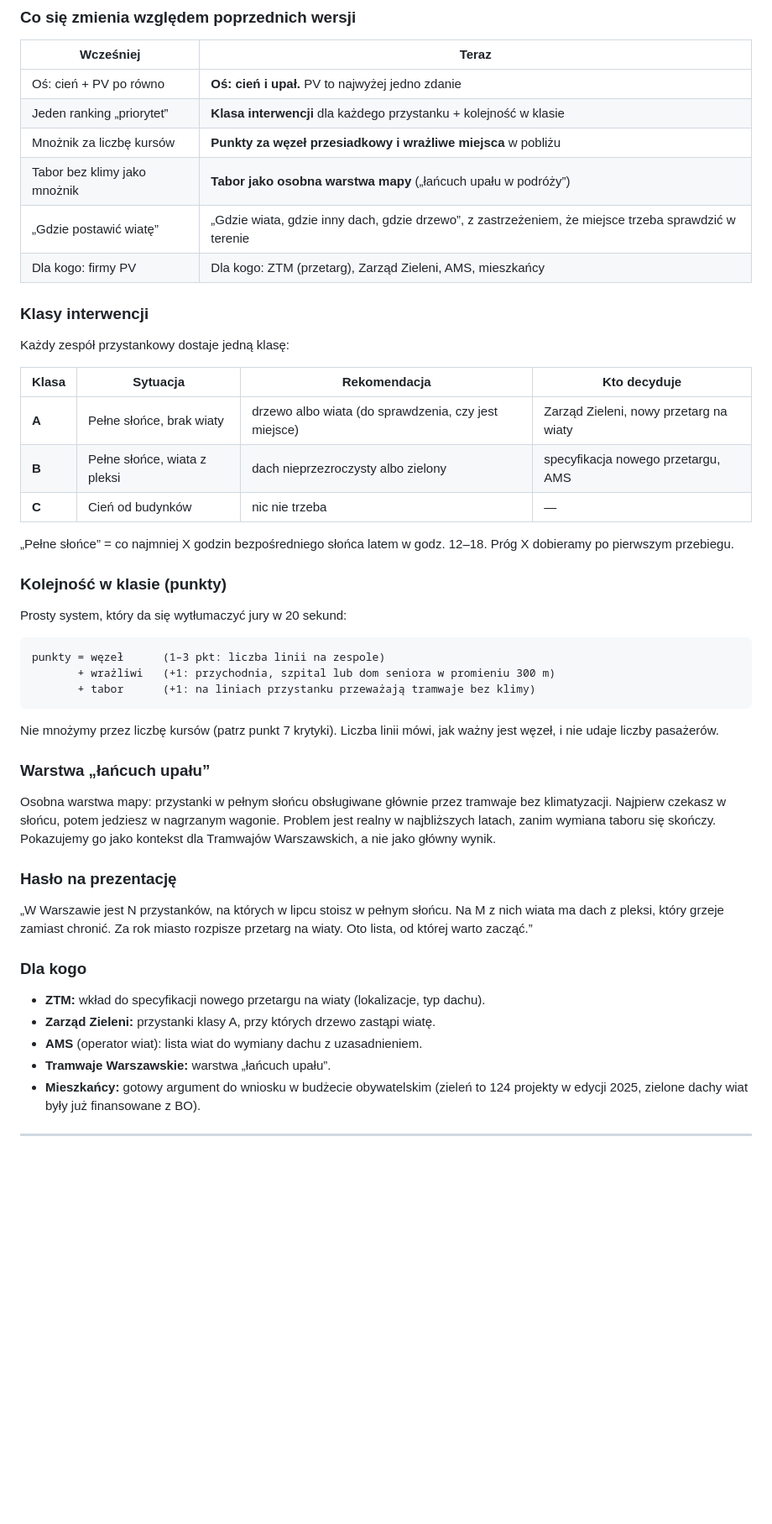
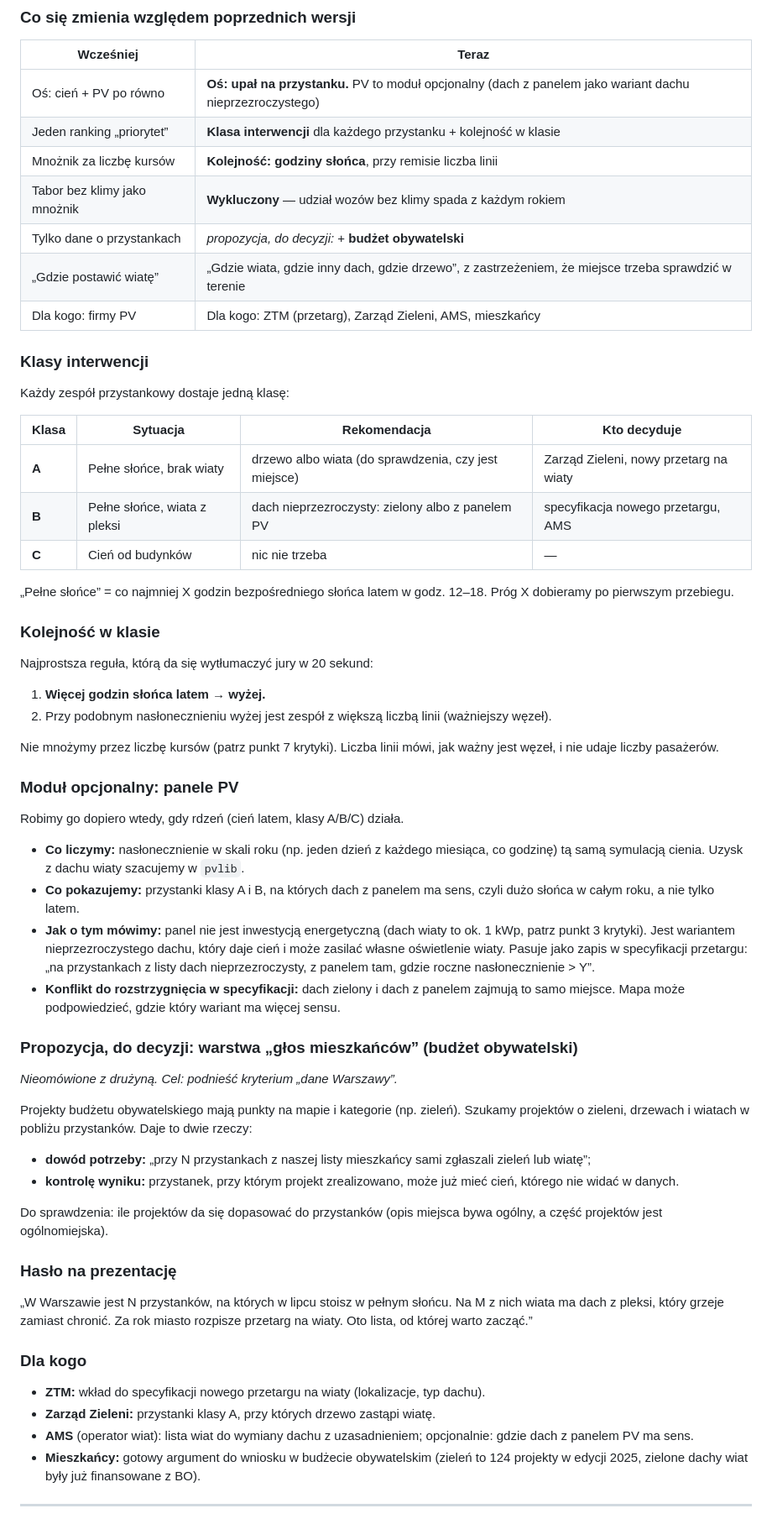
Before and after one commit to filosow98/WarsawOpenDataHackaton2026, a Markdown page: docs/11-pomysl-przystanki.md, the part around one of its changes. Shown at 84% size. Drawn GitHub-style; blank space fills up the shorter version.

````diff
--- a/docs/11-pomysl-przystanki.md
+++ b/docs/11-pomysl-przystanki.md
@@ -151,10 +157,11 @@ tylko daje mu konkretnego odbiorcę, dokument i termin.
 
 | Wcześniej | Teraz |
 |---|---|
-| Oś: cień + PV po równo | **Oś: cień i upał.** PV to najwyżej jedno zdanie |
+| Oś: cień + PV po równo | **Oś: upał na przystanku.** PV to moduł opcjonalny (dach z panelem jako wariant dachu nieprzezroczystego) |
 | Jeden ranking „priorytet” | **Klasa interwencji** dla każdego przystanku + kolejność w klasie |
-| Mnożnik za liczbę kursów | **Punkty za węzeł przesiadkowy i wrażliwe miejsca** w pobliżu |
-| Tabor bez klimy jako mnożnik | **Tabor jako osobna warstwa mapy** („łańcuch upału w podróży”) |
+| Mnożnik za liczbę kursów | **Kolejność: godziny słońca**, przy remisie liczba linii |
+| Tabor bez klimy jako mnożnik | **Wykluczony** — udział wozów bez klimy spada z każdym rokiem |
+| Tylko dane o przystankach | _propozycja, do decyzji:_ + **budżet obywatelski** |
 | „Gdzie postawić wiatę” | „Gdzie wiata, gdzie inny dach, gdzie drzewo”, z zastrzeżeniem, że miejsce trzeba sprawdzić w terenie |
 | Dla kogo: firmy PV | Dla kogo: ZTM (przetarg), Zarząd Zieleni, AMS, mieszkańcy |
 
@@ -165,32 +172,56 @@ Każdy zespół przystankowy dostaje jedną klasę:
 | Klasa | Sytuacja | Rekomendacja | Kto decyduje |
 |---|---|---|---|
 | **A** | Pełne słońce, brak wiaty | drzewo albo wiata (do sprawdzenia, czy jest miejsce) | Zarząd Zieleni, nowy przetarg na wiaty |
-| **B** | Pełne słońce, wiata z pleksi | dach nieprzezroczysty albo zielony | specyfikacja nowego przetargu, AMS |
+| **B** | Pełne słońce, wiata z pleksi | dach nieprzezroczysty: zielony albo z panelem PV | specyfikacja nowego przetargu, AMS |
 | **C** | Cień od budynków | nic nie trzeba | — |
 
 „Pełne słońce” = co najmniej X godzin bezpośredniego słońca latem w godz.
 12–18. Próg X dobieramy po pierwszym przebiegu.
 
-### Kolejność w klasie (punkty)
+### Kolejność w klasie
 
-Prosty system, który da się wytłumaczyć jury w 20 sekund:
+Najprostsza reguła, którą da się wytłumaczyć jury w 20 sekund:
 
-```
-punkty = węzeł      (1–3 pkt: liczba linii na zespole)
-       + wrażliwi   (+1: przychodnia, szpital lub dom seniora w promieniu 300 m)
-       + tabor      (+1: na liniach przystanku przeważają tramwaje bez klimy)
-```
+1. **Więcej godzin słońca latem → wyżej.**
+2. Przy podobnym nasłonecznieniu wyżej jest zespół z większą liczbą linii
+   (ważniejszy węzeł).
 
 Nie mnożymy przez liczbę kursów (patrz punkt 7 krytyki). Liczba linii mówi,
 jak ważny jest węzeł, i nie udaje liczby pasażerów.
 
-### Warstwa „łańcuch upału”
+### Moduł opcjonalny: panele PV
 
-Osobna warstwa mapy: przystanki w pełnym słońcu obsługiwane głównie przez
-tramwaje bez klimatyzacji. Najpierw czekasz w słońcu, potem jedziesz
-w nagrzanym wagonie. Problem jest realny w najbliższych latach, zanim
-wymiana taboru się skończy. Pokazujemy go jako kontekst dla Tramwajów
-Warszawskich, a nie jako główny wynik.
+Robimy go dopiero wtedy, gdy rdzeń (cień latem, klasy A/B/C) działa.
+
+- **Co liczymy:** nasłonecznienie w skali roku (np. jeden dzień z każdego
+  miesiąca, co godzinę) tą samą symulacją cienia. Uzysk z dachu wiaty
+  szacujemy w `pvlib`.
+- **Co pokazujemy:** przystanki klasy A i B, na których dach z panelem ma
+  sens, czyli dużo słońca w całym roku, a nie tylko latem.
+- **Jak o tym mówimy:** panel nie jest inwestycją energetyczną (dach wiaty
+  to ok. 1 kWp, patrz punkt 3 krytyki). Jest wariantem nieprzezroczystego
+  dachu, który daje cień i może zasilać własne oświetlenie wiaty. Pasuje
+  jako zapis w specyfikacji przetargu: „na przystankach z listy dach
+  nieprzezroczysty, z panelem tam, gdzie roczne nasłonecznienie > Y”.
+- **Konflikt do rozstrzygnięcia w specyfikacji:** dach zielony i dach
+  z panelem zajmują to samo miejsce. Mapa może podpowiedzieć, gdzie który
+  wariant ma więcej sensu.
+
+### Propozycja, do decyzji: warstwa „głos mieszkańców” (budżet obywatelski)
+
+_Nieomówione z drużyną. Cel: podnieść kryterium „dane Warszawy”._
+
+Projekty budżetu obywatelskiego mają punkty na mapie i kategorie (np.
+zieleń). Szukamy projektów o zieleni, drzewach i wiatach w pobliżu
+przystanków. Daje to dwie rzeczy:
+
+- **dowód potrzeby:** „przy N przystankach z naszej listy mieszkańcy sami
+  zgłaszali zieleń lub wiatę”;
+- **kontrolę wyniku:** przystanek, przy którym projekt zrealizowano, może
+  już mieć cień, którego nie widać w danych.
+
+Do sprawdzenia: ile projektów da się dopasować do przystanków (opis miejsca
+bywa ogólny, a część projektów jest ogólnomiejska).
 
 ### Hasło na prezentację
 
@@ -202,8 +233,8 @@ miasto rozpisze przetarg na wiaty. Oto lista, od której warto zacząć.”
 
 - **ZTM:** wkład do specyfikacji nowego przetargu na wiaty (lokalizacje, typ dachu).
 - **Zarząd Zieleni:** przystanki klasy A, przy których drzewo zastąpi wiatę.
-- **AMS** (operator wiat): lista wiat do wymiany dachu z uzasadnieniem.
-- **Tramwaje Warszawskie:** warstwa „łańcuch upału”.
+- **AMS** (operator wiat): lista wiat do wymiany dachu z uzasadnieniem;
+  opcjonalnie: gdzie dach z panelem PV ma sens.
 - **Mieszkańcy:** gotowy argument do wniosku w budżecie obywatelskim (zieleń to
   124 projekty w edycji 2025, zielone dachy wiat były już finansowane z BO).
 
````
Also changed, not shown: other parts of docs/11-pomysl-przystanki.md (+29 -35 lines).
